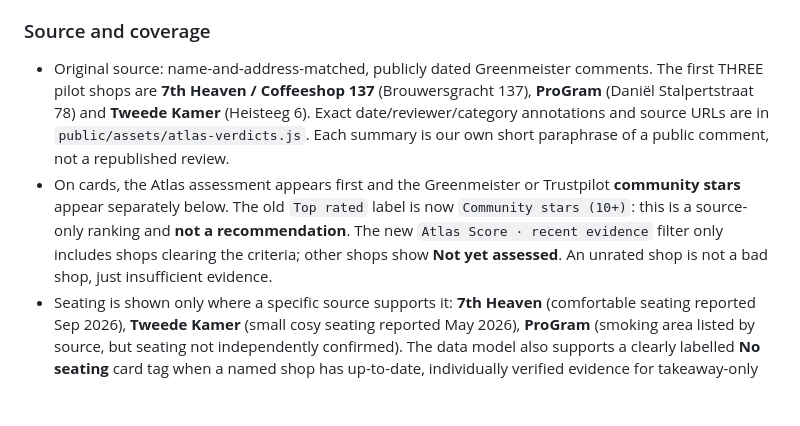
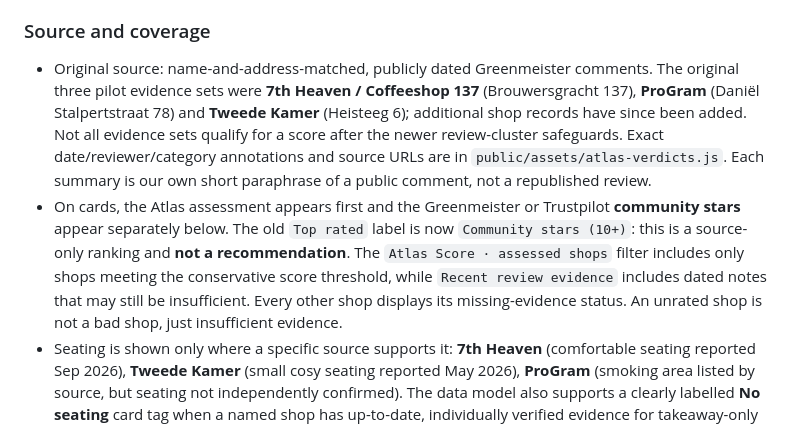
Before and after one commit to MurkleGuy/-amsterdam-coffeeshop-atlas, a Markdown page: README.md, the part around the change. GitHub-like rendering; blank space fills up the shorter version.

Commit message:
Clarify pilot scores versus reviewed shops under strict new evidence thresholds

```diff
--- a/README.md
+++ b/README.md
@@ -96,8 +96,8 @@ Regenerate `gvb-routes-2025.json` from newer, properly licensed **line-specific*
 Atlas Score is a **provisional, independent editorial estimate**, NOT a Google rating, a firsthand tasting, a laboratory-quality check or a guarantee of today's products. **BudMap** remains a working naming idea; the interface deliberately uses **Atlas Score** until branding is decided.
 
 ### Source and coverage
-- Original source: name-and-address-matched, publicly dated Greenmeister comments. The first THREE pilot shops are **7th Heaven / Coffeeshop 137** (Brouwersgracht 137), **ProGram** (Daniël Stalpertstraat 78) and **Tweede Kamer** (Heisteeg 6). Exact date/reviewer/category annotations and source URLs are in `public/assets/atlas-verdicts.js`. Each summary is our own short paraphrase of a public comment, not a republished review.
-- On cards, the Atlas assessment appears first and the Greenmeister or Trustpilot **community stars** appear separately below. The old `Top rated` label is now `Community stars (10+)`: this is a source-only ranking and **not a recommendation**. The new `Atlas Score · recent evidence` filter only includes shops clearing the criteria; other shops show **Not yet assessed**. An unrated shop is not a bad shop, just insufficient evidence.
+- Original source: name-and-address-matched, publicly dated Greenmeister comments. The original three pilot evidence sets were **7th Heaven / Coffeeshop 137** (Brouwersgracht 137), **ProGram** (Daniël Stalpertstraat 78) and **Tweede Kamer** (Heisteeg 6); additional shop records have since been added. Not all evidence sets qualify for a score after the newer review-cluster safeguards. Exact date/reviewer/category annotations and source URLs are in `public/assets/atlas-verdicts.js`. Each summary is our own short paraphrase of a public comment, not a republished review.
+- On cards, the Atlas assessment appears first and the Greenmeister or Trustpilot **community stars** appear separately below. The old `Top rated` label is now `Community stars (10+)`: this is a source-only ranking and **not a recommendation**. The `Atlas Score · assessed shops` filter includes only shops meeting the conservative score threshold, while `Recent review evidence` includes dated notes that may still be insufficient. Every other shop displays its missing-evidence status. An unrated shop is not a bad shop, just insufficient evidence.
 - Seating is shown only where a specific source supports it: **7th Heaven** (comfortable seating reported Sep 2026), **Tweede Kamer** (small cosy seating reported May 2026), **ProGram** (smoking area listed by source, but seating not independently confirmed). The data model also supports a clearly labelled **No seating** card tag when a named shop has up-to-date, individually verified evidence for takeaway-only operation. **Never infer no seating** from lack of evidence. All labels are source-linked, date-labelled and expire with stale evidence.
 
 ### Scoring methodology
```
